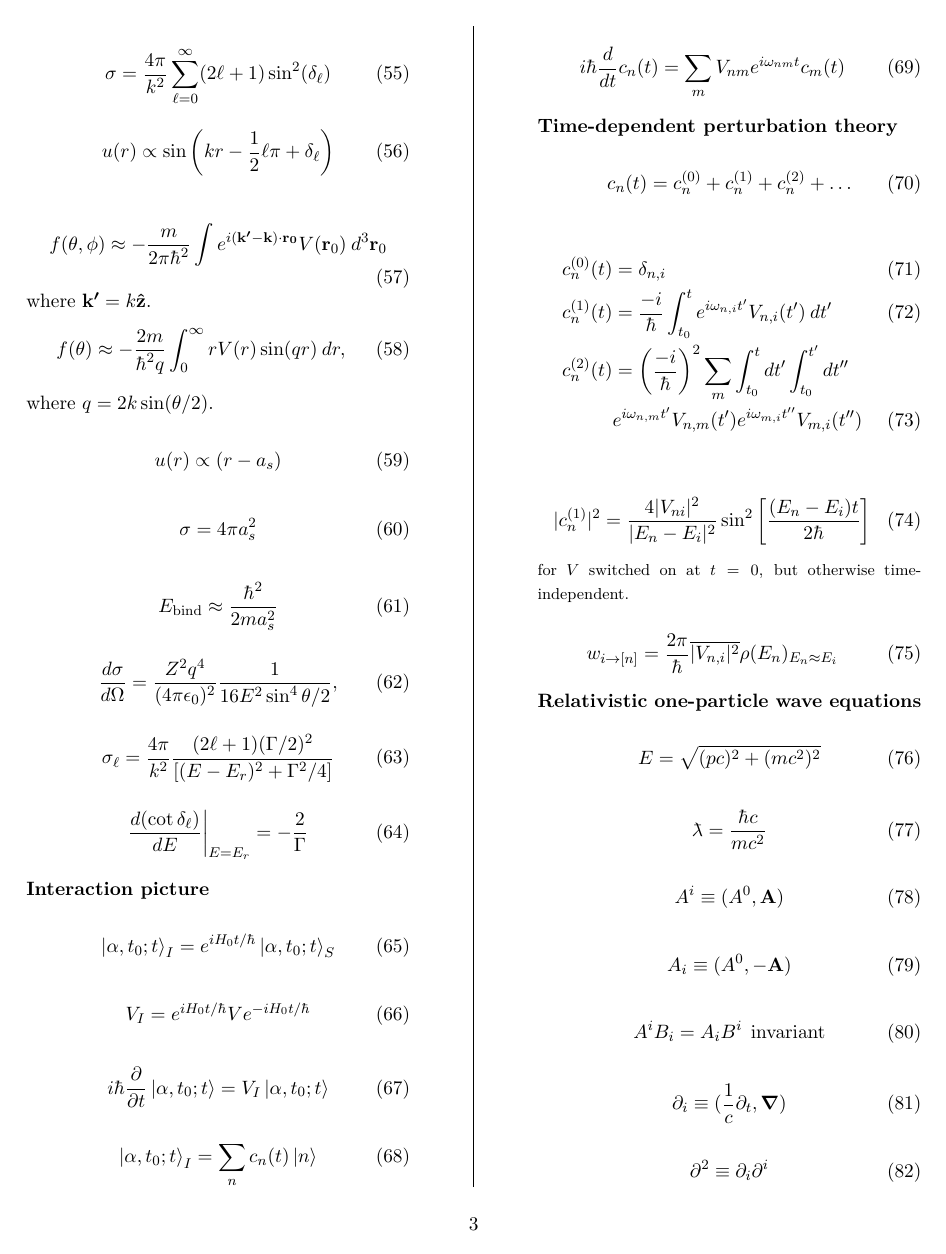
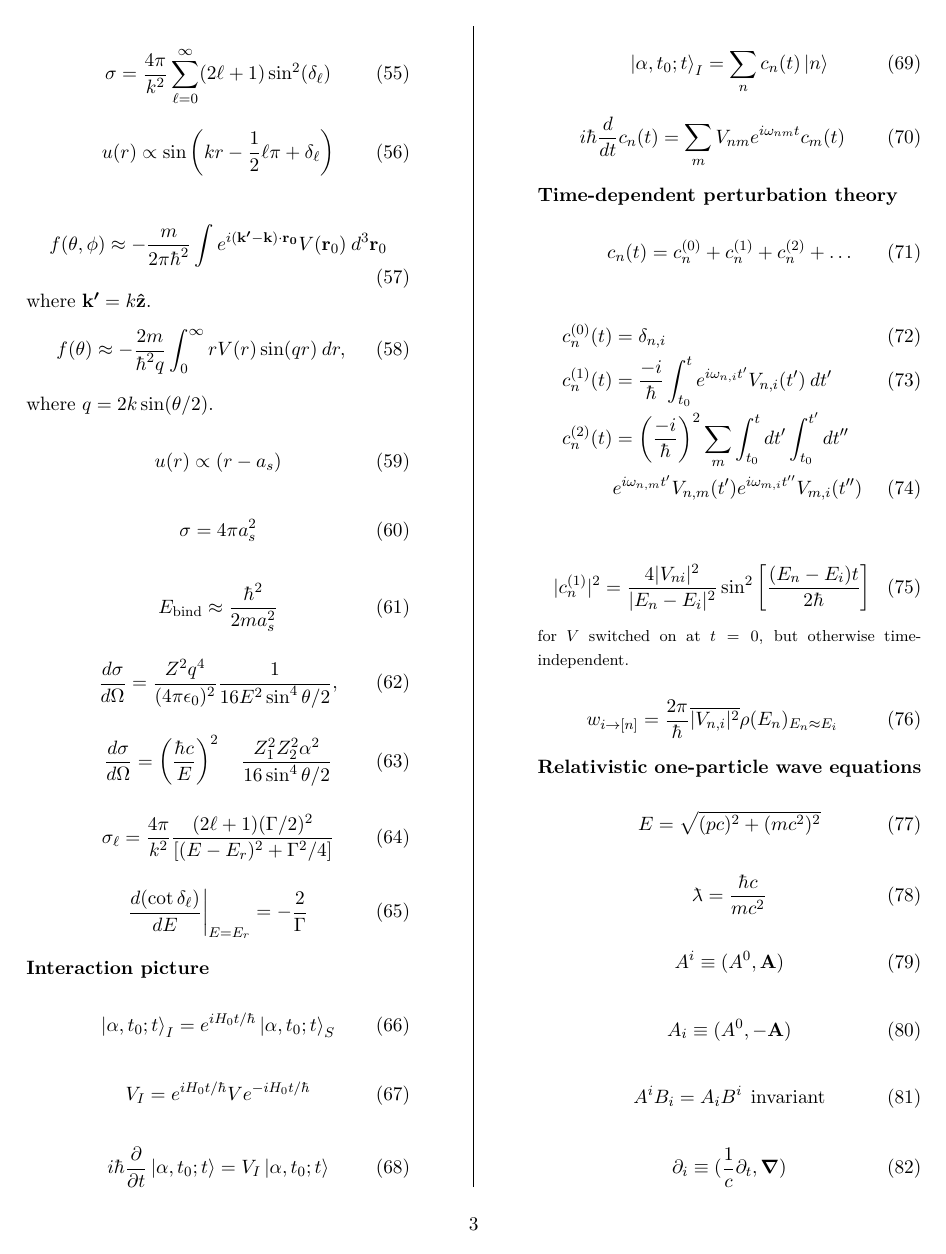
Before and after one commit to jddmartin/university_of_waterloo_phys701_formula_sheet, a LaTeX document (university_of_waterloo_phys701_formula_sheet.tex): page 3 of 9. Compiled offline with XeLaTeX.

Commit message:
Add better Rutherford formula

```diff
--- a/university_of_waterloo_phys701_formula_sheet.tex
+++ b/university_of_waterloo_phys701_formula_sheet.tex
@@ -12,6 +12,7 @@
 
 \documentclass[11pt]{article}
 \usepackage[left=1.5cm,top=2.0cm,right=2.25cm,bottom=3.0cm]{geometry}
+\usepackage{siunitx}
 \usepackage{tikz}
 \usepackage{pdfpages}
 \usepackage{multicol}
@@ -353,6 +354,10 @@ E_{\rm bind} \approx \frac{\hbar^2}{2ma_s^2}
 \begin{equation}
   \frac{d\sigma}{d\Omega} = \frac{Z^2 q^4}{(4\pi\epsilon_0)^2}
   \frac{1}{16E^2 \sin^4 \theta/2} ,
+\end{equation}
+
+\begin{equation}
+\frac{d\sigma}{d \Omega}=\left(\frac{\hbar c}{E}\right)^2 \quad \frac{Z_1^2 Z_2^2 \alpha^2}{16 \sin ^4 \theta / 2}
 \end{equation}
 
 \begin{equation}
```
Also changed, not shown: university_of_waterloo_phys701_formula_sheet.tex (2 more changed lines).
